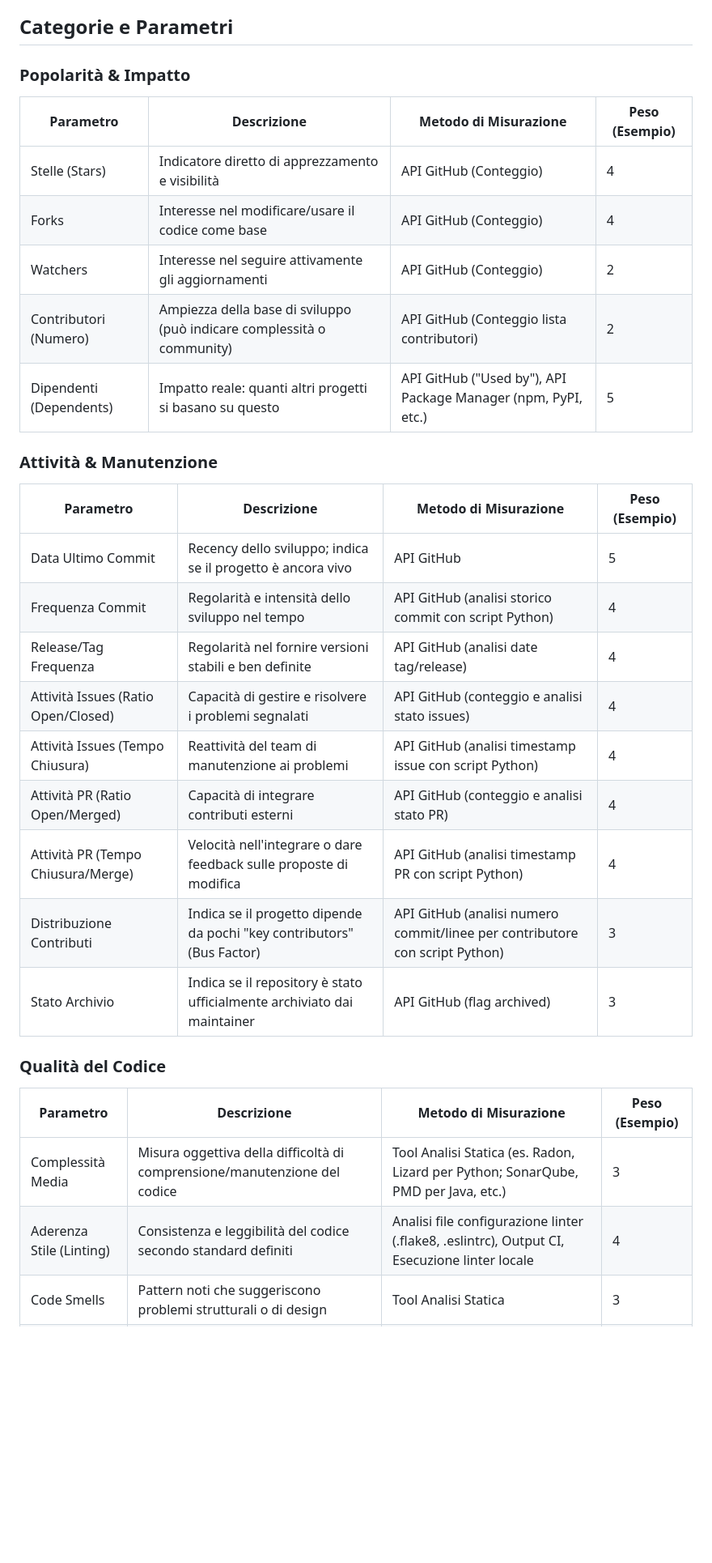
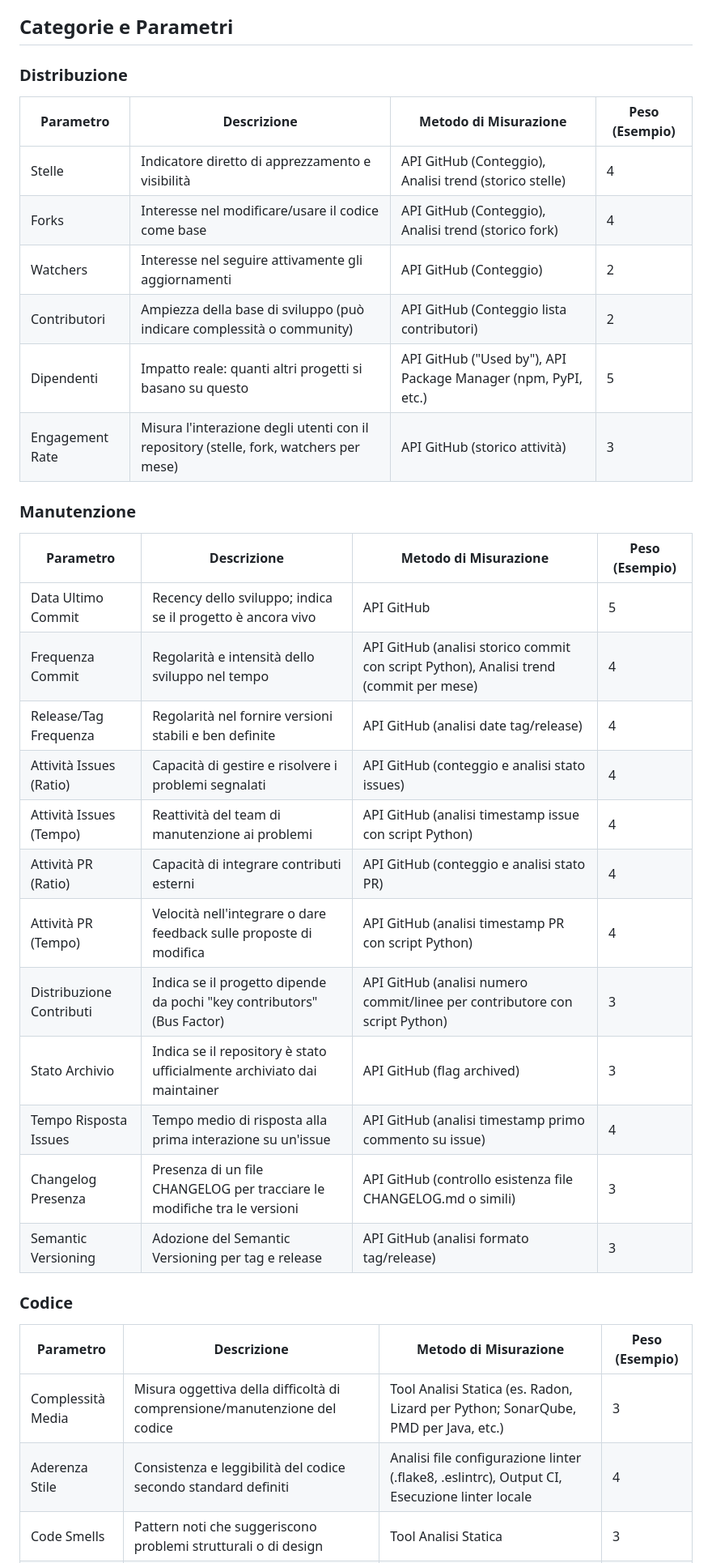
Before and after one commit to fabriziosalmi/repolizer, a Markdown page: docs/parametri.md, the part around the change printed below. Shown: that part at 81% size. Drawn GitHub-style; blank space fills up the shorter version.

Commit message:
parametri updated

```diff
--- a/docs/parametri.md
+++ b/docs/parametri.md
@@ -14,34 +14,38 @@ I pesi sono configurati su una scala da 1 a 5:
 
 ## Categorie e Parametri
 
-### Popolarità & Impatto
+### Distribuzione
 
 | Parametro | Descrizione | Metodo di Misurazione | Peso (Esempio) |
 |-----------|-------------|------------------------|----------------|
-| Stelle (Stars) | Indicatore diretto di apprezzamento e visibilità | API GitHub (Conteggio) | 4 |
-| Forks | Interesse nel modificare/usare il codice come base | API GitHub (Conteggio) | 4 |
+| Stelle | Indicatore diretto di apprezzamento e visibilità | API GitHub (Conteggio), Analisi trend (storico stelle) | 4 |
+| Forks | Interesse nel modificare/usare il codice come base | API GitHub (Conteggio), Analisi trend (storico fork) | 4 |
 | Watchers | Interesse nel seguire attivamente gli aggiornamenti | API GitHub (Conteggio) | 2 |
-| Contributori (Numero) | Ampiezza della base di sviluppo (può indicare complessità o community) | API GitHub (Conteggio lista contributori) | 2 |
-| Dipendenti (Dependents) | Impatto reale: quanti altri progetti si basano su questo | API GitHub ("Used by"), API Package Manager (npm, PyPI, etc.) | 5 |
+| Contributori | Ampiezza della base di sviluppo (può indicare complessità o community) | API GitHub (Conteggio lista contributori) | 2 |
+| Dipendenti | Impatto reale: quanti altri progetti si basano su questo | API GitHub ("Used by"), API Package Manager (npm, PyPI, etc.) | 5 |
+| Engagement Rate | Misura l'interazione degli utenti con il repository (stelle, fork, watchers per mese) | API GitHub (storico attività) | 3 |
 
-### Attività & Manutenzione
+### Manutenzione
 
 | Parametro | Descrizione | Metodo di Misurazione | Peso (Esempio) |
 |-----------|-------------|------------------------|----------------|
 | Data Ultimo Commit | Recency dello sviluppo; indica se il progetto è ancora vivo | API GitHub | 5 |
-| Frequenza Commit | Regolarità e intensità dello sviluppo nel tempo | API GitHub (analisi storico commit con script Python) | 4 |
+| Frequenza Commit | Regolarità e intensità dello sviluppo nel tempo | API GitHub (analisi storico commit con script Python), Analisi trend (commit per mese) | 4 |
 | Release/Tag Frequenza | Regolarità nel fornire versioni stabili e ben definite | API GitHub (analisi date tag/release) | 4 |
-| Attività Issues (Ratio Open/Closed) | Capacità di gestire e risolvere i problemi segnalati | API GitHub (conteggio e analisi stato issues) | 4 |
-| Attività Issues (Tempo Chiusura) | Reattività del team di manutenzione ai problemi | API GitHub (analisi timestamp issue con script Python) | 4 |
-| Attività PR (Ratio Open/Merged) | Capacità di integrare contributi esterni | API GitHub (conteggio e analisi stato PR) | 4 |
-| Attività PR (Tempo Chiusura/Merge) | Velocità nell'integrare o dare feedback sulle proposte di modifica | API GitHub (analisi timestamp PR con script Python) | 4 |
+| Attività Issues (Ratio) | Capacità di gestire e risolvere i problemi segnalati | API GitHub (conteggio e analisi stato issues) | 4 |
+| Attività Issues (Tempo) | Reattività del team di manutenzione ai problemi | API GitHub (analisi timestamp issue con script Python) | 4 |
+| Attività PR (Ratio) | Capacità di integrare contributi esterni | API GitHub (conteggio e analisi stato PR) | 4 |
+| Attività PR (Tempo) | Velocità nell'integrare o dare feedback sulle proposte di modifica | API GitHub (analisi timestamp PR con script Python) | 4 |
 | Distribuzione Contributi | Indica se il progetto dipende da pochi "key contributors" (Bus Factor) | API GitHub (analisi numero commit/linee per contributore con script Python) | 3 |
 | Stato Archivio | Indica se il repository è stato ufficialmente archiviato dai maintainer | API GitHub (flag archived) | 3 |
+| Tempo Risposta Issues | Tempo medio di risposta alla prima interazione su un'issue | API GitHub (analisi timestamp primo commento su issue) | 4 |
+| Changelog Presenza | Presenza di un file CHANGELOG per tracciare le modifiche tra le versioni | API GitHub (controllo esistenza file CHANGELOG.md o simili) | 3 |
+| Semantic Versioning | Adozione del Semantic Versioning per tag e release | API GitHub (analisi formato tag/release) | 3 |
 
-### Qualità del Codice
+### Codice
 
 | Parametro | Descrizione | Metodo di Misurazione | Peso (Esempio) |
 |-----------|-------------|------------------------|----------------|
 | Complessità Media | Misura oggettiva della difficoltà di comprensione/manutenzione del codice | Tool Analisi Statica (es. Radon, Lizard per Python; SonarQube, PMD per Java, etc.) | 3 |
-| Aderenza Stile (Linting) | Consistenza e leggibilità del codice secondo standard definiti | Analisi file configurazione linter (.flake8, .eslintrc), Output CI, Esecuzione linter locale | 4 |
+| Aderenza Stile | Consistenza e leggibilità del codice secondo standard definiti | Analisi file configurazione linter (.flake8, .eslintrc), Output CI, Esecuzione linter locale | 4 |
 | Code Smells | Pattern noti che suggeriscono problemi strutturali o di design | Tool Analisi Statica | 3 |
```
Also changed, not shown: other parts of docs/parametri.md (+25 -16 lines).
